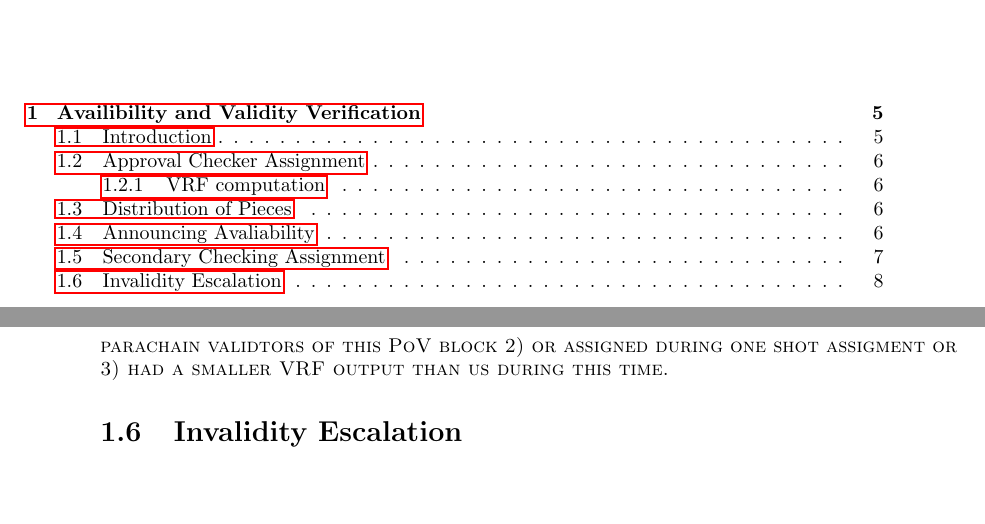
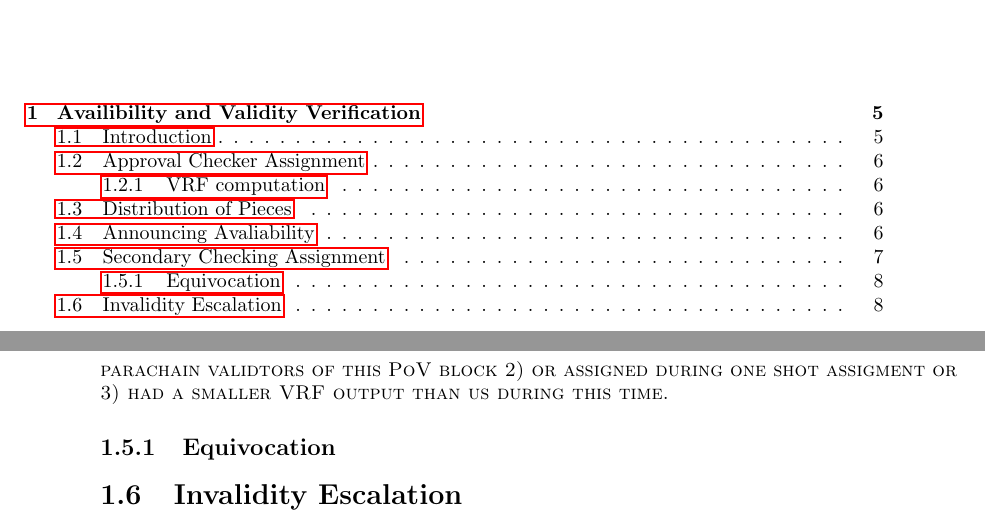
Before and after one commit to w3f/polkadot-spec, a LaTeX book (runtime-spec/runtime-spec.tex, which reads runtime-spec/availability_and_validity.tex): two parts of pages 3 and 8 of 9, joined at a grey line, cut so that both start at the same text, the shorter picture padded with empty space. Compiled offline with pdfLaTeX.

Commit message:
Update availability_and_validity.tex

```diff
--- a/runtime-spec/availability_and_validity.tex
+++ b/runtime-spec/availability_and_validity.tex
@@ -110,4 +110,7 @@ NOTATION
 
 Every validator compares $\alpha - \beta$ to the output of its VRF and if the VRF output is small enough than the validator check the PoV blocks immidately otherwise depending on their VRF output validators wait for some time and only perform a check if they have not seen alpha checks from validators who either whether 1) parachain validtors of this PoV block 2) or assigned during one shot assigment or 3) had a smaller VRF output than us during this time.
 
+\subsection{Equivocation}\label{equivocation-case}
+
+
 \section{Invalidity Escalation}\label{escalation}
```
